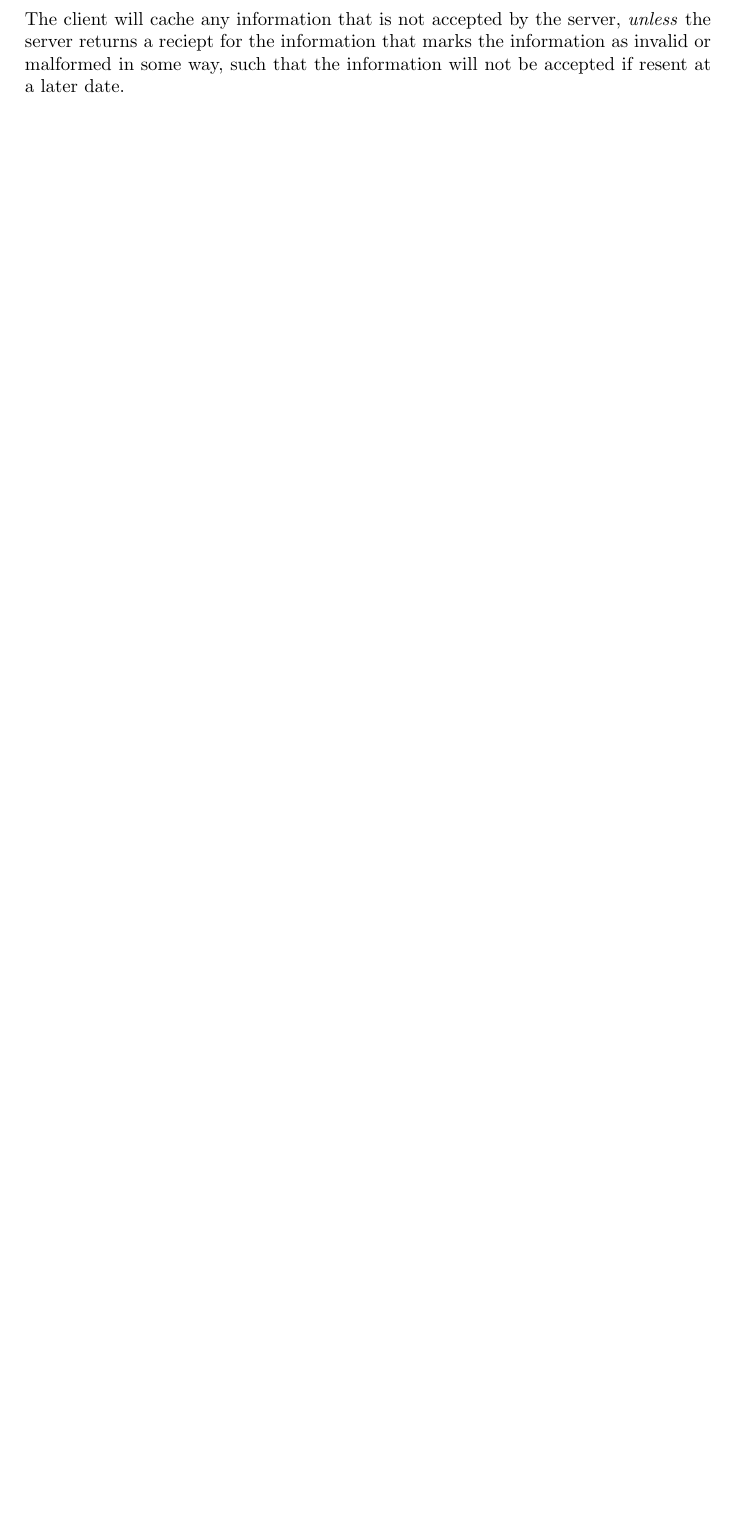
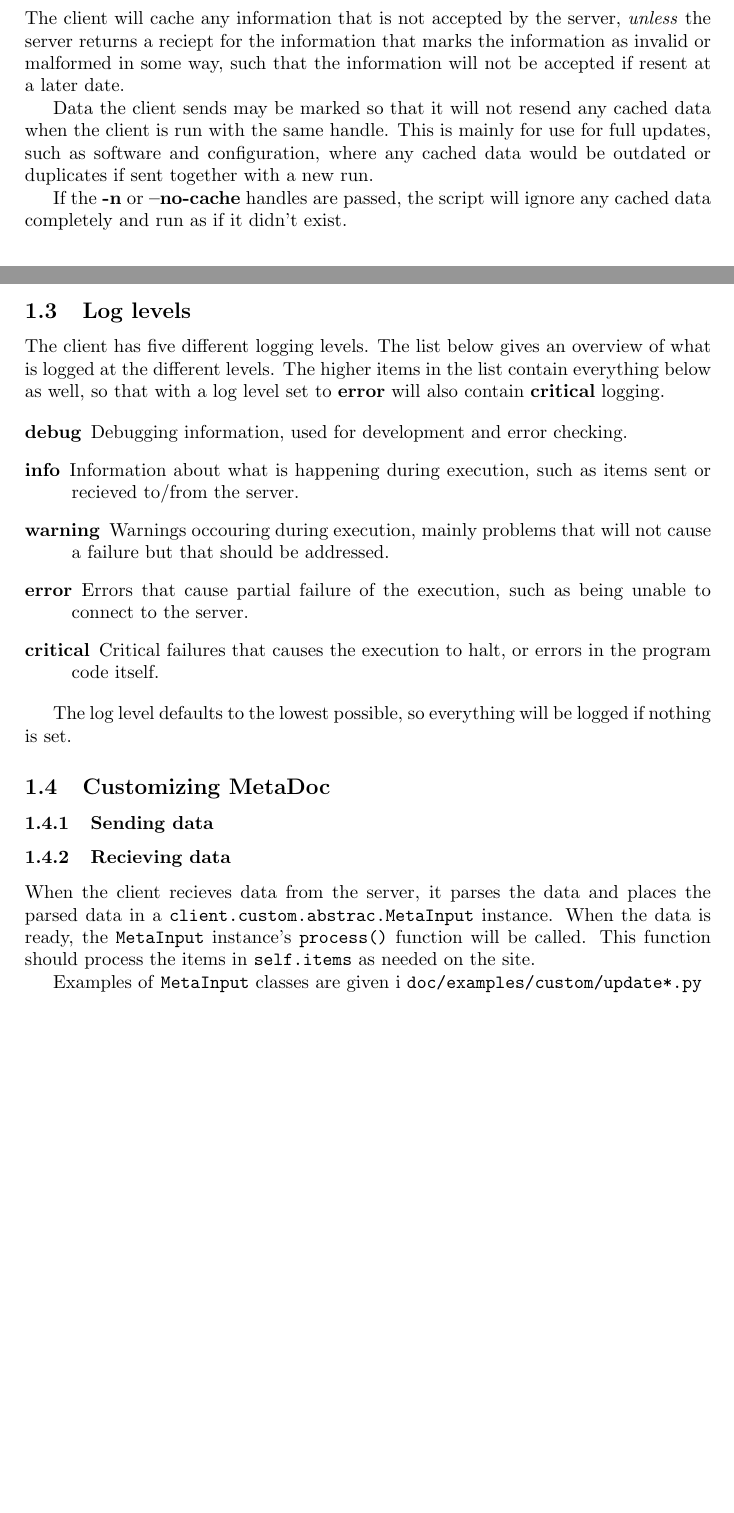
Before and after one commit to henrikau/metadoc, a LaTeX document (doc/doc.tex): part of page 4 of 6 before the commit and two parts of pages 3 and 4 of 9 after it, the two joined at a grey line, cut so that both start at the same text, the shorter picture padded with empty space. Compiled offline with pdfLaTeX.

Commit message:
Updates to documentation.

```diff
--- a/doc/doc.tex
+++ b/doc/doc.tex
@@ -46,0 +96,50 @@
+\label{sec:caching}
+The client will cache any information that is not accepted by the server,
+\textit{unless} the server returns a reciept for the information that marks the
+information as invalid or malformed in some way, such that the information will
+not be accepted if resent at a later date.
+
+Data the client sends may be marked so that it will not resend any cached data
+when the client is run with the same handle. This is mainly for use for full
+updates, such as software and configuration, where any cached data would be
+outdated or duplicates if sent together with a new run.
+
+If the \textbf{-n} or \textbf{--no-cache} handles are passed, the script will
+ignore any cached data completely and run as if it didn't exist.
+
+\subsection{Log levels}
+\label{sec:loglevels}
+The client has five different logging levels. The list below gives an overview
+of what is logged at the different levels. The higher items in the list contain
+everything below as well, so that with a log level set to \textbf{error} will
+also contain \textbf{critical} logging.
+
+\begin{description}
+    \item[debug]    Debugging information, used for development and error
+    checking.
+    \item[info] Information about what is happening during execution, such as
+    items sent or recieved to/from the server.
+    \item[warning]  Warnings occouring during execution, mainly problems that
+    will not cause a failure but that should be addressed.
+    \item[error]    Errors that cause partial failure of the execution, such as
+    being unable to connect to the server.
+    \item[critical] Critical failures that causes the execution to halt, or
+    errors in the program code itself.
+\end{description}
+
+The log level defaults to the lowest possible, so everything will be logged if
+nothing is set.
+
+\subsection{Customizing MetaDoc}
+
+\subsubsection{Sending data}
+
+\subsubsection{Recieving data}
+When the client recieves data from the server, it parses the data and places
+the parsed data in a \texttt{client.custom.abstrac.MetaInput} instance. When
+the data is ready, the \texttt{MetaInput} instance's \texttt{process()}
+function will be called. This function should process the items in
+\texttt{self.items} as needed on the site.
+
+Examples of \texttt{MetaInput} classes are given i
+\texttt{doc/examples/custom/update*.py}
@@ -159,12 +277,6 @@ XML errors or the document not passing DTD verification, the \texttt{<r\_entry>}
 \textbf{id} attribute will be set to \texttt{0} (zero), reffering to the
 document itself.
 
-\section{Caching}
-
-The client will cache any information that is not accepted by the server,
-\textit{unless} the server returns a reciept for the information that marks the
-information as invalid or malformed in some way, such that the information will
-not be accepted if resent at a later date.
 
 \newpage
 \begin{thebibliography}{99}
```
Also changed, not shown: doc/doc.pdf, doc/doc.tex (76 more changed lines).
